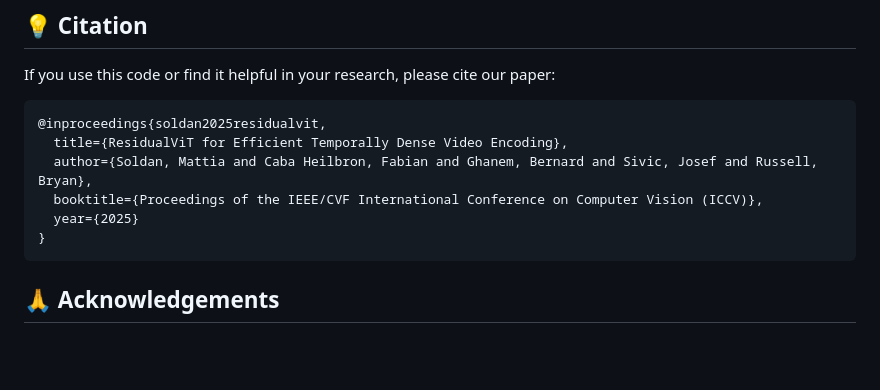
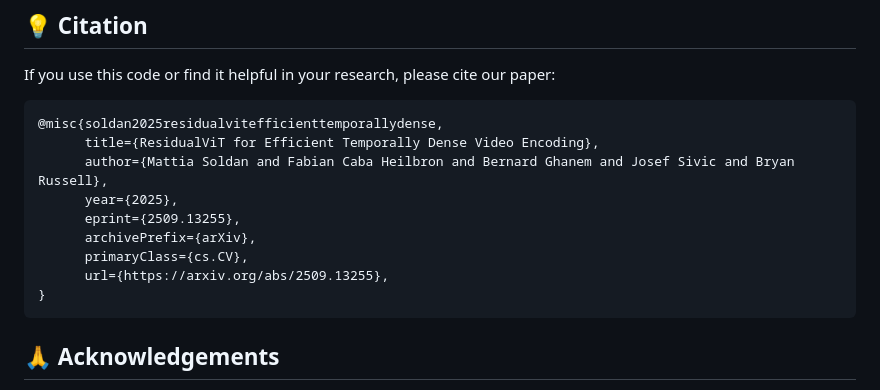
Before and after one commit to Soldelli/residualvit, a Markdown page: README.md, the part around the change. GitHub-like rendering; blank space fills up the shorter version.

Commit message:
update citation

````diff
--- a/README.md
+++ b/README.md
@@ -117,11 +117,14 @@ residualvit/
 ## 💡 Citation
 If you use this code or find it helpful in your research, please cite our paper:
 ```bibtex
-@inproceedings{soldan2025residualvit,
-  title={ResidualViT for Efficient Temporally Dense Video Encoding},
-  author={Soldan, Mattia and Caba Heilbron, Fabian and Ghanem, Bernard and Sivic, Josef and Russell, Bryan},
-  booktitle={Proceedings of the IEEE/CVF International Conference on Computer Vision (ICCV)},
-  year={2025}
+@misc{soldan2025residualvitefficienttemporallydense,
+      title={ResidualViT for Efficient Temporally Dense Video Encoding},
+      author={Mattia Soldan and Fabian Caba Heilbron and Bernard Ghanem and Josef Sivic and Bryan Russell},
+      year={2025},
+      eprint={2509.13255},
+      archivePrefix={arXiv},
+      primaryClass={cs.CV},
+      url={https://arxiv.org/abs/2509.13255},
 }
 ```
 
````
